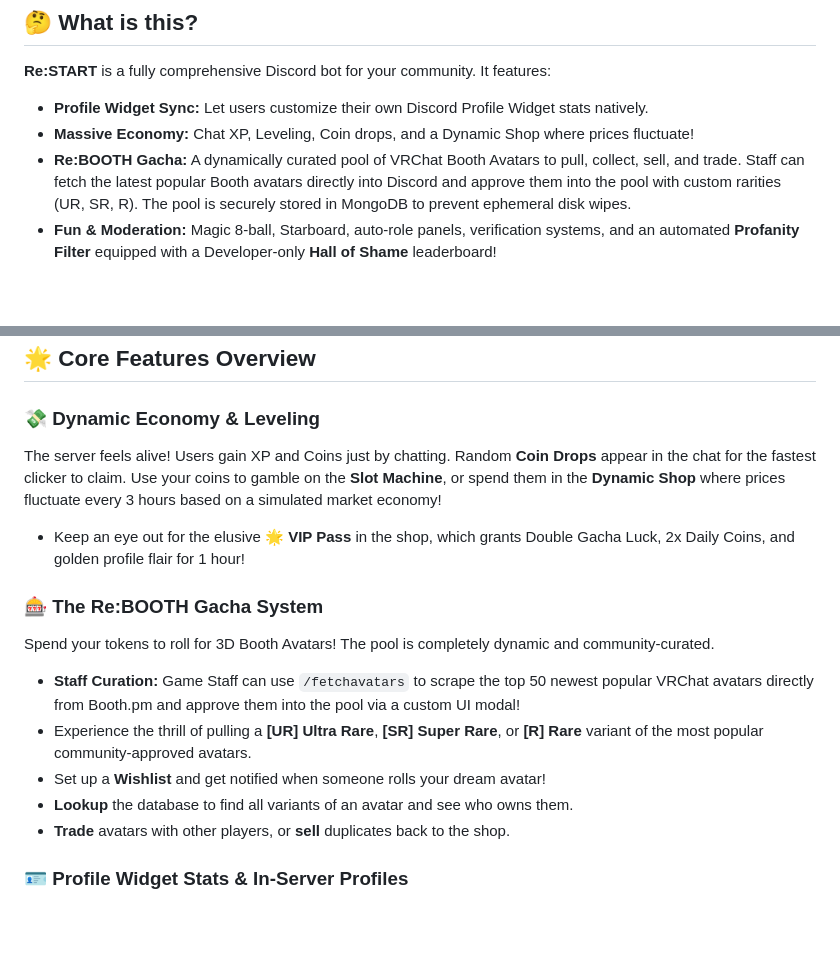
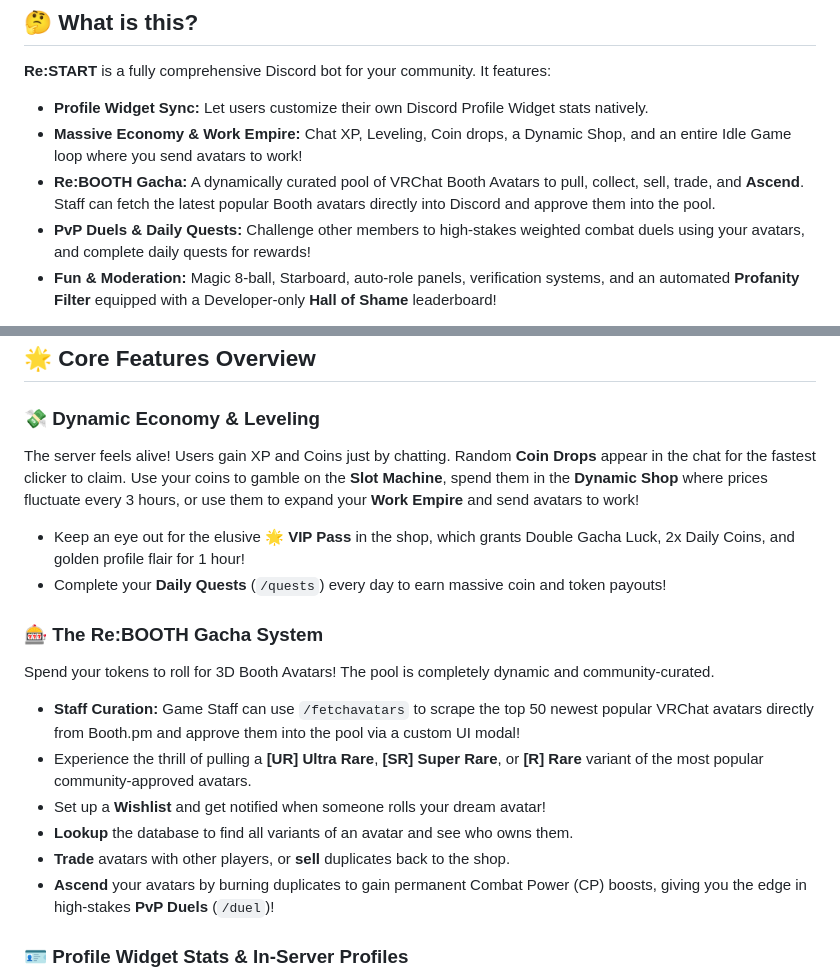
Before and after one commit to aishikichu/Re-START-App, a Markdown page: README.md, 2 parts joined by grey strips. Drawn GitHub-style; blank space fills up the shorter version.

Commit message:
docs: Update INFO, WIKI, and README with new mechanics and PvP duels

```diff
--- a/README.md
+++ b/README.md
@@ -19,8 +19,9 @@
 
 **Re:START** is a fully comprehensive Discord bot for your community. It features:
 * **Profile Widget Sync:** Let users customize their own Discord Profile Widget stats natively.
-* **Massive Economy:** Chat XP, Leveling, Coin drops, and a Dynamic Shop where prices fluctuate!
-* **Re:BOOTH Gacha:** A dynamically curated pool of VRChat Booth Avatars to pull, collect, sell, and trade. Staff can fetch the latest popular Booth avatars directly into Discord and approve them into the pool with custom rarities (UR, SR, R). The pool is securely stored in MongoDB to prevent ephemeral disk wipes.
+* **Massive Economy & Work Empire:** Chat XP, Leveling, Coin drops, a Dynamic Shop, and an entire Idle Game loop where you send avatars to work!
+* **Re:BOOTH Gacha:** A dynamically curated pool of VRChat Booth Avatars to pull, collect, sell, trade, and **Ascend**. Staff can fetch the latest popular Booth avatars directly into Discord and approve them into the pool.
+* **PvP Duels & Daily Quests:** Challenge other members to high-stakes weighted combat duels using your avatars, and complete daily quests for rewards!
 * **Fun & Moderation:** Magic 8-ball, Starboard, auto-role panels, verification systems, and an automated **Profanity Filter** equipped with a Developer-only **Hall of Shame** leaderboard!
 
 > 💡 **A Quick Note:** *I originally built this bot specifically for my personal friend group's Discord server, rather than as a massive public community bot. However, it's completely open-source! Feel free to use, modify, and host this code for your own community.*
@@ -41,8 +42,9 @@ Check out our step-by-step **[User Guide Documentation](https://docs.google.com/
 
 ### 💸 Dynamic Economy & Leveling
 The server feels alive! Users gain XP and Coins just by chatting.
-Random **Coin Drops** appear in the chat for the fastest clicker to claim. Use your coins to gamble on the **Slot Machine**, or spend them in the **Dynamic Shop** where prices fluctuate every 3 hours based on a simulated market economy!
+Random **Coin Drops** appear in the chat for the fastest clicker to claim. Use your coins to gamble on the **Slot Machine**, spend them in the **Dynamic Shop** where prices fluctuate every 3 hours, or use them to expand your **Work Empire** and send avatars to work!
 * Keep an eye out for the elusive **🌟 VIP Pass** in the shop, which grants Double Gacha Luck, 2x Daily Coins, and golden profile flair for 1 hour!
+* Complete your **Daily Quests** (`/quests`) every day to earn massive coin and token payouts!
 
 ### 🎰 The Re:BOOTH Gacha System
 Spend your tokens to roll for 3D Booth Avatars! The pool is completely dynamic and community-curated.
@@ -51,6 +53,7 @@ Spend your tokens to roll for 3D Booth Avatars! The pool is completely dynamic a
 * Set up a **Wishlist** and get notified when someone rolls your dream avatar!
 * **Lookup** the database to find all variants of an avatar and see who owns them.
 * **Trade** avatars with other players, or **sell** duplicates back to the shop.
+* **Ascend** your avatars by burning duplicates to gain permanent Combat Power (CP) boosts, giving you the edge in high-stakes **PvP Duels** (`/duel`)!
 
 ### 🪪 Profile Widget Stats & In-Server Profiles
 * Hook directly into Discord's **Profile Widget API**. Users can type `/setstat` to instantly push custom labels and values directly to their in-app profile widget. No messy dashboards needed!
```
Also changed, not shown: docs/INFO.md (+8 -1 lines), docs/WIKI.md (+21 -4 lines).
